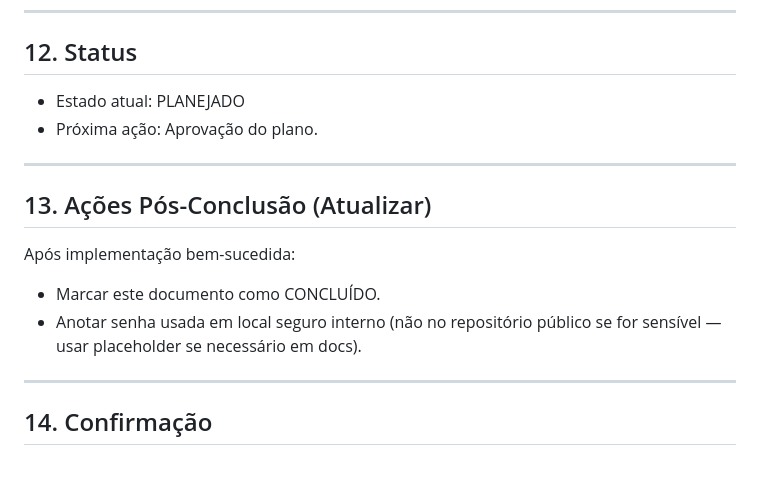
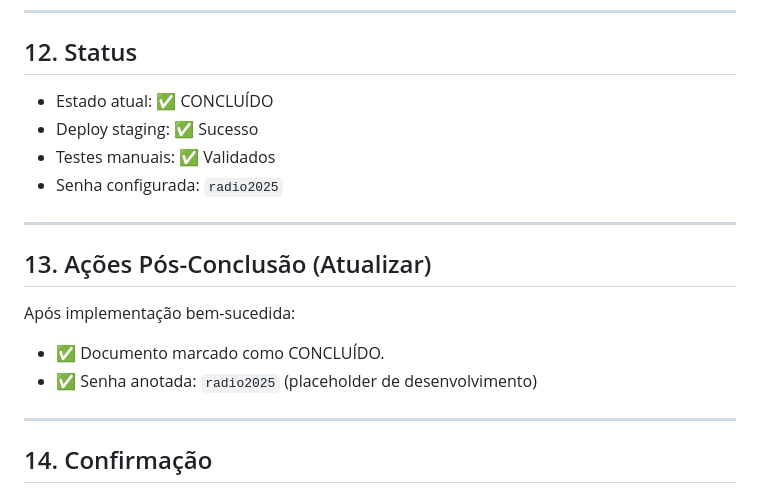
Before and after one commit to DeepDevPro/radio-importante-pwa, a Markdown page: devFiles/implementacoes/planoAdminPasswordSimples.md, the part around the change. GitHub-like rendering; blank space fills up the shorter version.

Commit message:
docs: mark admin password plan as completed

```diff
--- a/devFiles/implementacoes/planoAdminPasswordSimples.md
+++ b/devFiles/implementacoes/planoAdminPasswordSimples.md
@@ -154,14 +154,16 @@ Nota: Desenvolvedor substitui `'DEFINIR_SENHA_AQUI'` pela senha real (ex: `'radi
 
 ---
 ## 12. Status
-- Estado atual: PLANEJADO
-- Próxima ação: Aprovação do plano.
+- Estado atual: ✅ CONCLUÍDO
+- Deploy staging: ✅ Sucesso
+- Testes manuais: ✅ Validados
+- Senha configurada: `radio2025`
 
 ---
 ## 13. Ações Pós-Conclusão (Atualizar)
 Após implementação bem-sucedida:
-- Marcar este documento como CONCLUÍDO.
-- Anotar senha usada em local seguro interno (não no repositório público se for sensível — usar placeholder se necessário em docs).
+- ✅ Documento marcado como CONCLUÍDO.
+- ✅ Senha anotada: `radio2025` (placeholder de desenvolvimento)
 
 ---
 ## 14. Confirmação
```
